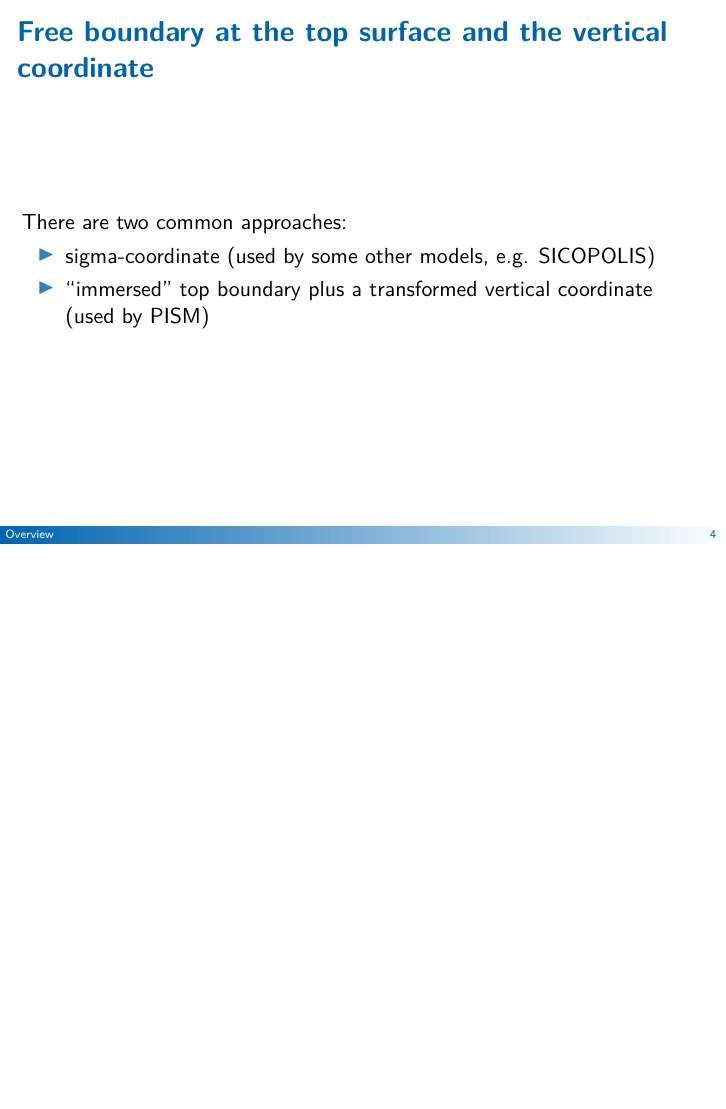
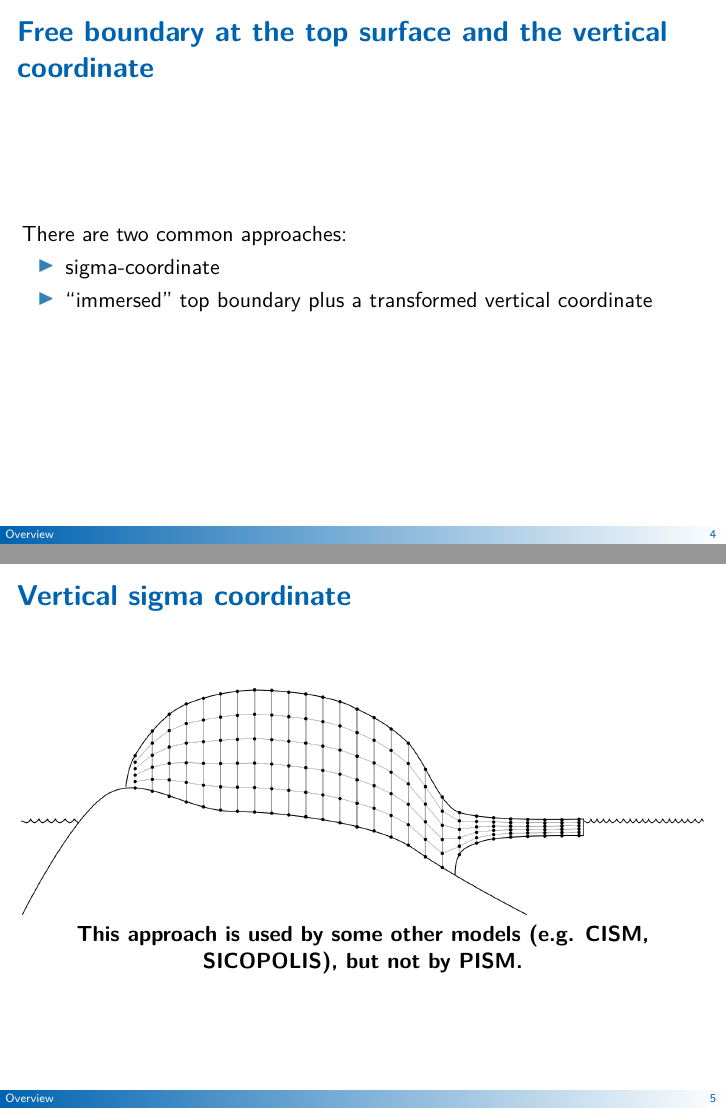
Before and after one commit to ckhroulev/pism-nims, LaTeX slides (pism-inner-workings.tex): page 8 of 37 before the commit and pages 8 and 9 of 40 after it, the two joined at a grey line, the shorter picture padded with empty space. Compiled offline with pdfLaTeX.

Commit message:
Add figures describing the vertical grid

```diff
--- a/pism-inner-workings.tex
+++ b/pism-inner-workings.tex
@@ -120,10 +120,28 @@
 \begin{frame}{Free boundary at the top surface and the vertical coordinate}
   There are two common approaches:
   \begin{itemize}
-  \item sigma-coordinate (used by some other models, e.g. SICOPOLIS)
-  \item ``immersed'' top boundary plus a transformed
-    vertical coordinate (used by PISM)
+  \item sigma-coordinate
+  \item ``immersed'' top boundary plus a transformed vertical
+    coordinate
   \end{itemize}
+\end{frame}
+
+\begin{frame}
+  \frametitle{Vertical sigma coordinate}
+  \begin{center}
+    \includegraphics[width=\linewidth]{grid-vertical-sigma}
+
+    \textbf{This approach is used by some other models (e.g. CISM,
+      SICOPOLIS), but not by PISM.}
+  \end{center}
+\end{frame}
+
+\begin{frame}
+  \frametitle{PISM's vertical grid}
+  \begin{center}
+    \only<1>{\includegraphics[width=\linewidth]{grid-vertical-pism}}
+    \only<2>{\includegraphics[width=\linewidth]{grid-vertical-pism-boundary}}
+  \end{center}
 \end{frame}
 
 \note{
```
Also changed, not shown: figures/grid-vertical-cartoon.png (added), figures/grid-vertical-pism-boundary.png (added), figures/grid-vertical-pism.png (added), figures/grid-vertical-sigma.png (added), figures/grid-vertical.svg (added).
